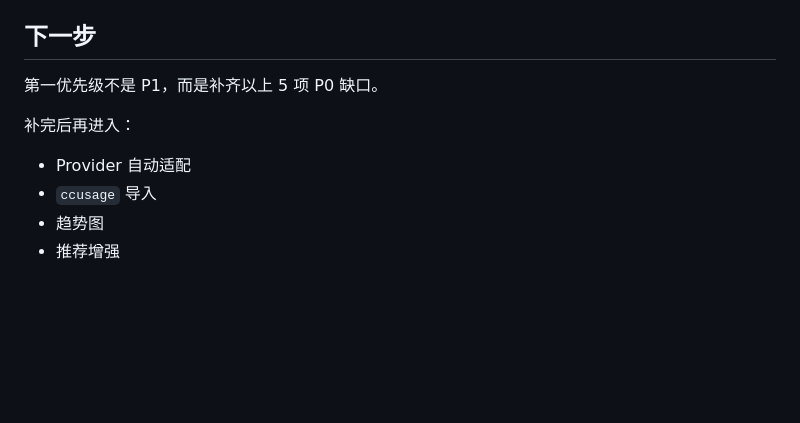
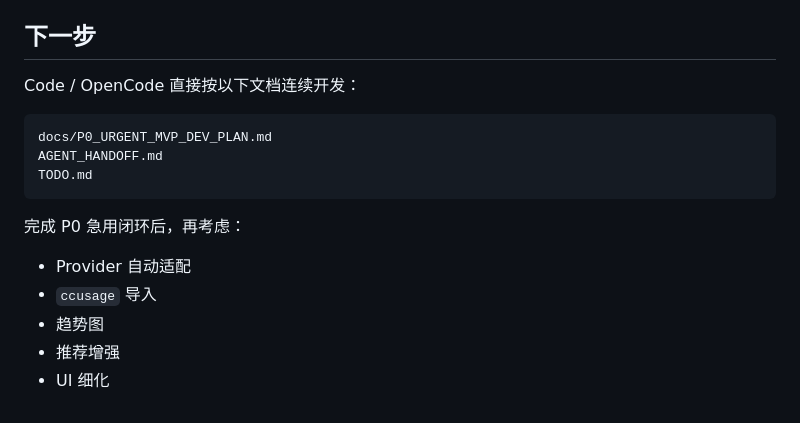
Before and after one commit to shawnqd/TokenBar, a Markdown page: PROJECT_STATUS.md, the part around one of its changes. GitHub-like rendering; blank space fills up the shorter version.

````diff
--- a/PROJECT_STATUS.md
+++ b/PROJECT_STATUS.md
@@ -95,11 +153,18 @@ P0 主骨架已完成，但还不能定义为“完整交付”。
 
 ## 下一步
 
-第一优先级不是 P1，而是补齐以上 5 项 P0 缺口。
+Code / OpenCode 直接按以下文档连续开发：
 
-补完后再进入：
+```text
+docs/P0_URGENT_MVP_DEV_PLAN.md
+AGENT_HANDOFF.md
+TODO.md
+```
+
+完成 P0 急用闭环后，再考虑：
 
 - Provider 自动适配
 - `ccusage` 导入
 - 趋势图
 - 推荐增强
+- UI 细化
````
Also changed, not shown: other parts of PROJECT_STATUS.md (+111 -53 lines).
